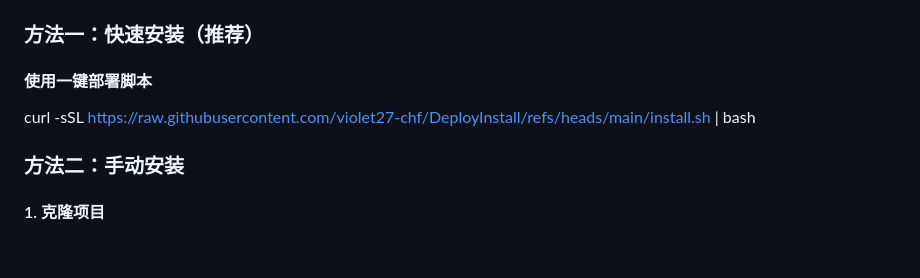
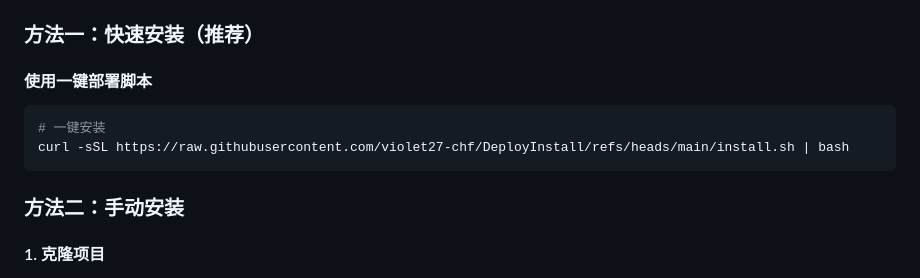
Before and after one commit to violet27-chf/HadoopDeploy_tool, a Markdown page: README.md, the part around the change. Drawn GitHub-style; blank space fills up the shorter version.

Commit message:
添加一键安装脚本

````diff
--- a/README.md
+++ b/README.md
@@ -118,8 +118,10 @@
 
 #### 使用一键部署脚本
 
+```bash
+# 一键安装
 curl -sSL https://raw.githubusercontent.com/violet27-chf/DeployInstall/refs/heads/main/install.sh | bash
-
+```
 ### 方法二：手动安装
 
 #### 1. 克隆项目
````
